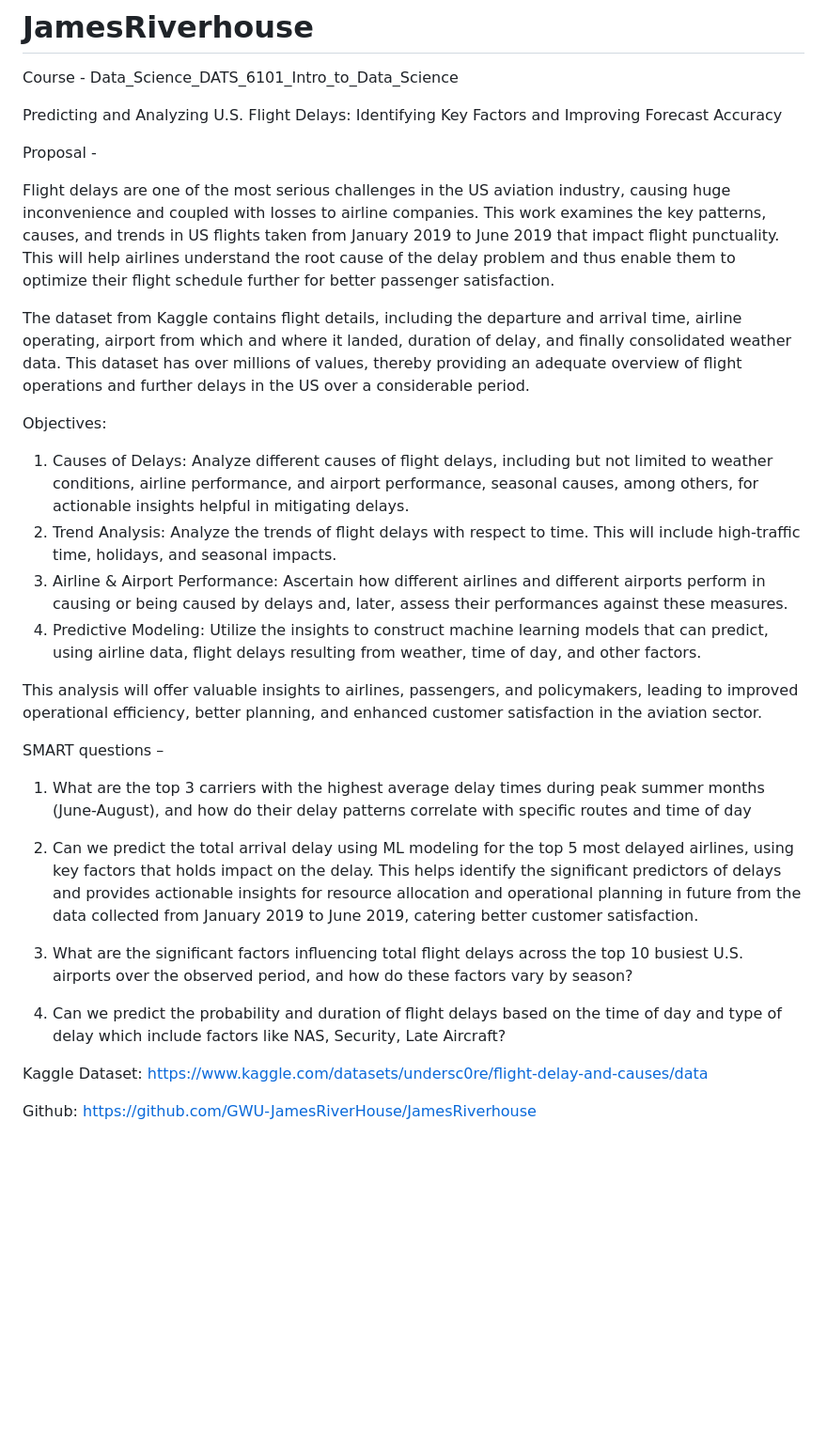
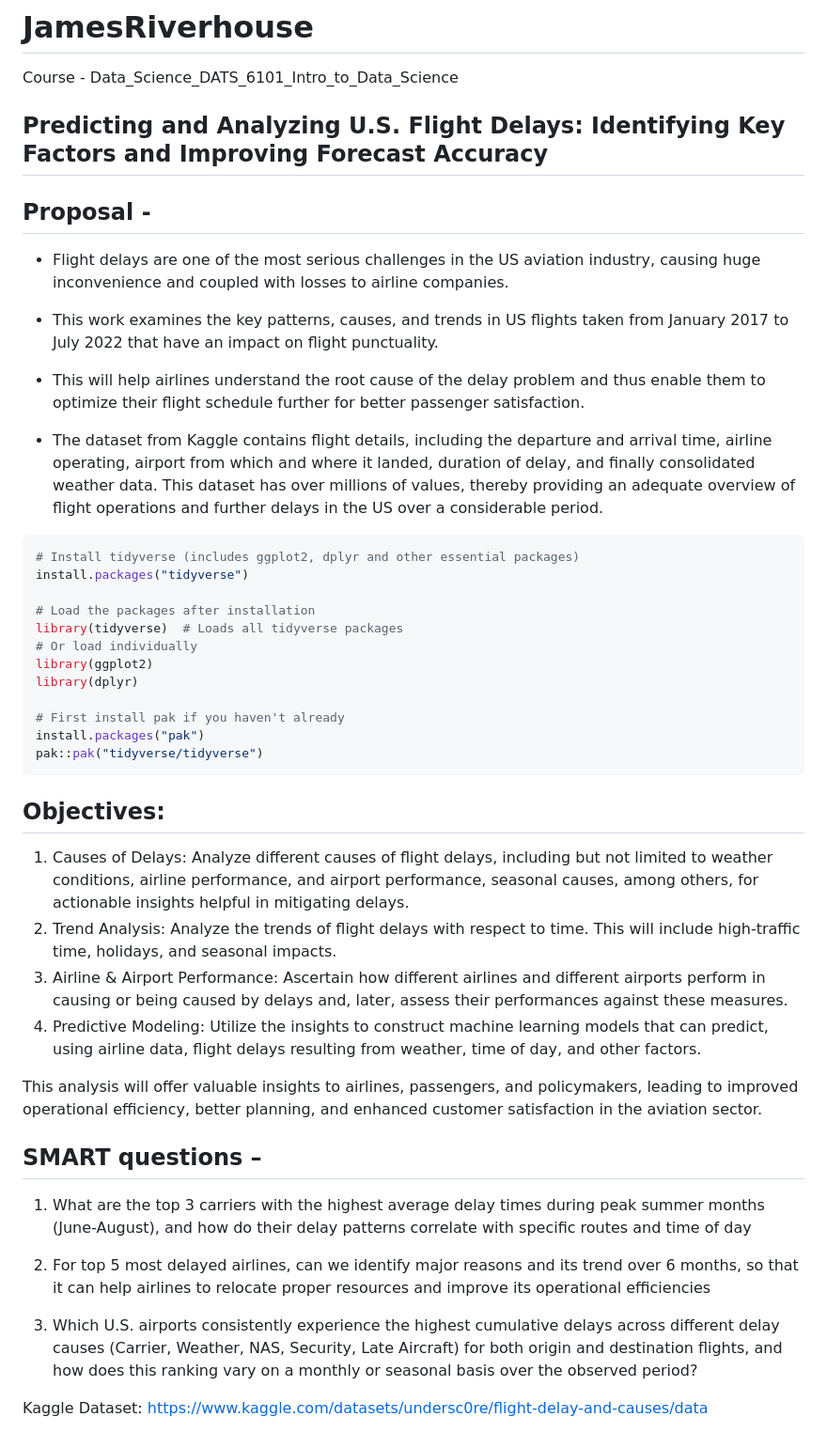
Before and after one commit to sayampalrecha/JamesRiverhouse, a Markdown page: README.md, the part around the change. Shown at 94% size. Drawn GitHub-style; blank space fills up the shorter version.

````diff
--- a/README.md
+++ b/README.md
@@ -1,15 +1,34 @@
 # JamesRiverhouse
 Course - Data_Science_DATS_6101_Intro_to_Data_Science
 
-Predicting and Analyzing U.S. Flight Delays: Identifying Key Factors and Improving Forecast Accuracy
+## Predicting and Analyzing U.S. Flight Delays: Identifying Key Factors and Improving Forecast Accuracy
 
-Proposal -
+## Proposal -
 
-Flight delays are one of the most serious challenges in the US aviation industry, causing huge inconvenience and coupled with losses to airline companies. This work examines the key patterns, causes, and trends in US flights taken from January 2019 to June 2019 that impact flight punctuality. This will help airlines understand the root cause of the delay problem and thus enable them to optimize their flight schedule further for better passenger satisfaction.
+- Flight delays are one of the most serious challenges in the US aviation industry, causing huge inconvenience and coupled with losses to airline companies.<br>
+- This work examines the key patterns, causes, and trends in US flights taken from January 2017 to July 2022 that have an impact on flight punctuality.<br>
+- This will help airlines understand the root cause of the delay problem and thus enable them to optimize their flight schedule further for better passenger satisfaction.
 
-The dataset from Kaggle contains flight details, including the departure and arrival time, airline operating, airport from which and where it landed, duration of delay, and finally consolidated weather data. This dataset has over millions of values, thereby providing an adequate overview of flight operations and further delays in the US over a considerable period.
+- The dataset from Kaggle contains flight details, including the departure and arrival time, airline operating, airport from which and where it landed, duration of delay, and finally consolidated weather data. This dataset has over millions of values, thereby providing an adequate overview of flight operations and further delays in the US over a considerable period.
 
-Objectives:
+```bash
+# Install tidyverse (includes ggplot2, dplyr and other essential packages)
+install.packages("tidyverse")
+
+# Load the packages after installation
+library(tidyverse)  # Loads all tidyverse packages
+# Or load individually
+library(ggplot2)
+library(dplyr)
+
+# First install pak if you haven't already
+install.packages("pak")
+pak::pak("tidyverse/tidyverse")
+```
+
+
+
+## Objectives:
 1. Causes of Delays: Analyze different causes of flight delays, including but not limited to weather conditions, airline performance, and airport performance, seasonal causes, among others, for actionable insights helpful in mitigating delays.
 2. Trend Analysis: Analyze the trends of flight delays with respect to time. This will include high-traffic time, holidays, and seasonal impacts.
 3. Airline & Airport Performance: Ascertain how different airlines and different airports perform in causing or being caused by delays and, later, assess their performances against these measures.
@@ -17,16 +36,12 @@ Objectives:
 
 This analysis will offer valuable insights to airlines, passengers, and policymakers, leading to improved operational efficiency, better planning, and enhanced customer satisfaction in the aviation sector.
 
-SMART questions –
+## SMART questions –
 
 1. What are the top 3 carriers with the highest average delay times during peak summer months (June-August), and how do their delay patterns correlate with specific routes and time of day
 
-2. Can we predict the total arrival delay using ML modeling for the top 5 most delayed airlines, using key factors that holds impact on the delay. This helps identify the significant predictors of delays and provides actionable insights for resource allocation and operational planning in future from the data collected from January 2019 to June 2019, catering better customer satisfaction.
+2. For top 5 most delayed airlines, can we identify major reasons and its trend over 6 months, so that it can help airlines to relocate proper resources and improve its operational efficiencies
 
-3. What are the significant factors influencing total flight delays across the top 10 busiest U.S. airports over the observed period, and how do these factors vary by season?
-
-4. Can we predict the probability and duration of flight delays based on the time of day and type of delay which include factors like NAS, Security, Late Aircraft?
+3. Which U.S. airports consistently experience the highest cumulative delays across different delay causes (Carrier, Weather, NAS, Security, Late Aircraft) for both origin and destination flights, and how does this ranking vary on a monthly or seasonal basis over the observed period?
 
 Kaggle Dataset: https://www.kaggle.com/datasets/undersc0re/flight-delay-and-causes/data
-
-Github: https://github.com/GWU-JamesRiverHouse/JamesRiverhouse
````
